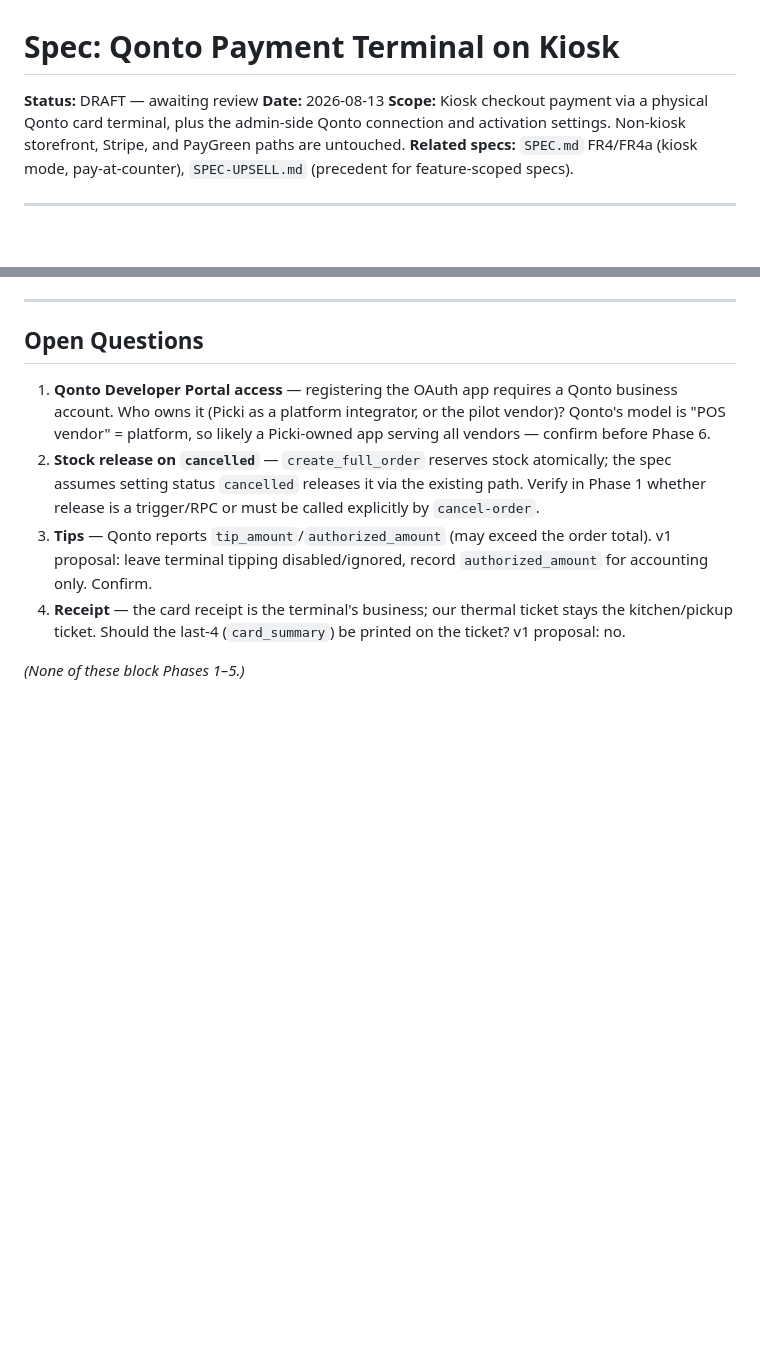
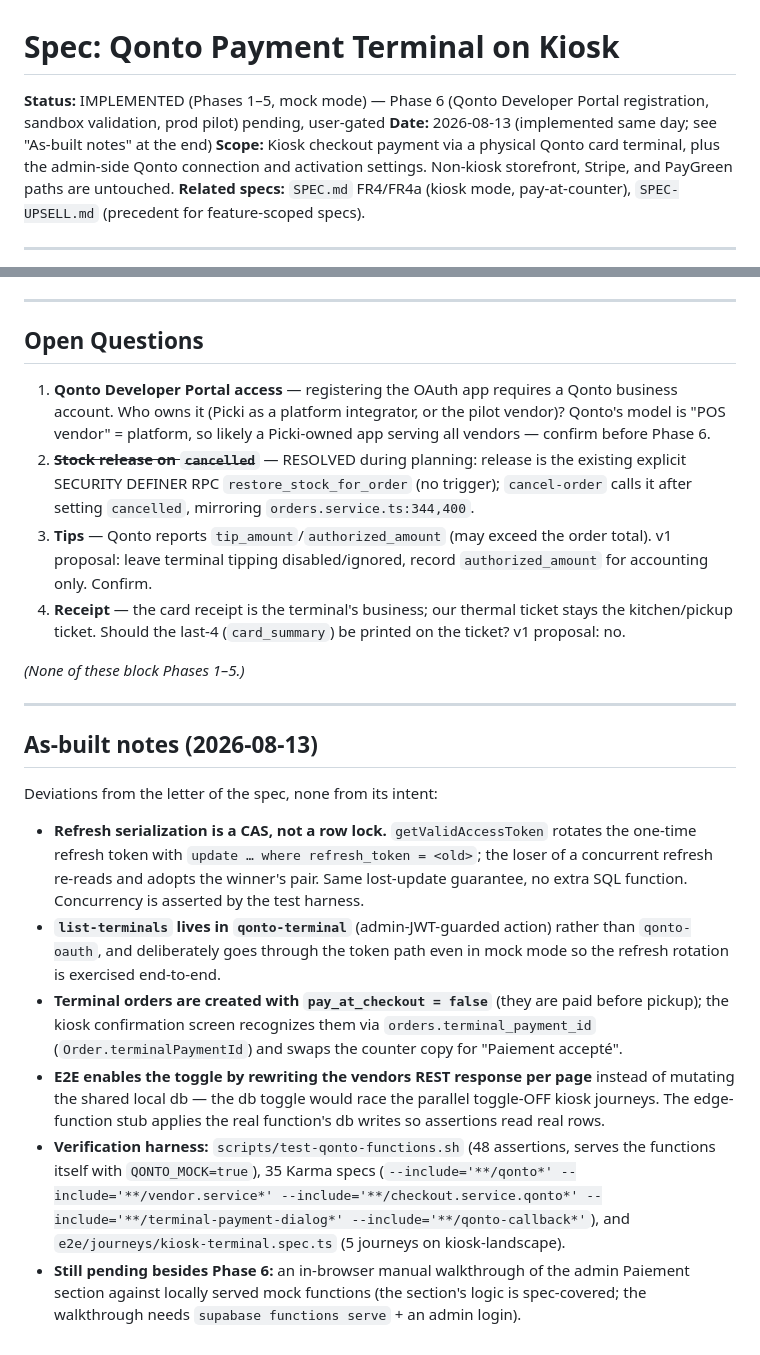
Before and after one commit to Githamza/picki2025, a Markdown page: SPEC-QONTO-TERMINAL.md, 2 parts joined by grey strips. GitHub-like rendering; blank space fills up the shorter version.

Commit message:
T14: docs + spec as-built notes for the Qonto terminal integration
Spec status flipped to implemented-pending-Phase-6, Open Question #2 marked
resolved, as-built deviations recorded (CAS rotation, list-terminals home,
pay_at_checkout=false on terminal orders, e2e rewrite strategy); CLAUDE.md
gains the two edge functions, the services, and the connections table.

Co-Authored-By: Claude Fable 5 <noreply@anthropic.com>

```diff
--- a/SPEC-QONTO-TERMINAL.md
+++ b/SPEC-QONTO-TERMINAL.md
@@ -1,7 +1,7 @@
 # Spec: Qonto Payment Terminal on Kiosk
 
-**Status:** DRAFT — awaiting review
-**Date:** 2026-08-13
+**Status:** IMPLEMENTED (Phases 1–5, mock mode) — Phase 6 (Qonto Developer Portal registration, sandbox validation, prod pilot) pending, user-gated
+**Date:** 2026-08-13 (implemented same day; see "As-built notes" at the end)
 **Scope:** Kiosk checkout payment via a physical Qonto card terminal, plus the admin-side Qonto connection and activation settings. Non-kiosk storefront, Stripe, and PayGreen paths are untouched.
 **Related specs:** `SPEC.md` FR4/FR4a (kiosk mode, pay-at-counter), `SPEC-UPSELL.md` (precedent for feature-scoped specs).
 
@@ -324,8 +324,21 @@ Phases 1–5 need no Qonto account at all (mock mode) — Phase 6 is the only ex
 ## Open Questions
 
 1. **Qonto Developer Portal access** — registering the OAuth app requires a Qonto business account. Who owns it (Picki as a platform integrator, or the pilot vendor)? Qonto's model is "POS vendor" = platform, so likely a Picki-owned app serving all vendors — confirm before Phase 6.
-2. **Stock release on `cancelled`** — `create_full_order` reserves stock atomically; the spec assumes setting status `cancelled` releases it via the existing path. Verify in Phase 1 whether release is a trigger/RPC or must be called explicitly by `cancel-order`.
+2. ~~**Stock release on `cancelled`**~~ — RESOLVED during planning: release is the existing explicit SECURITY DEFINER RPC `restore_stock_for_order` (no trigger); `cancel-order` calls it after setting `cancelled`, mirroring `orders.service.ts:344,400`.
 3. **Tips** — Qonto reports `tip_amount`/`authorized_amount` (may exceed the order total). v1 proposal: leave terminal tipping disabled/ignored, record `authorized_amount` for accounting only. Confirm.
 4. **Receipt** — the card receipt is the terminal's business; our thermal ticket stays the kitchen/pickup ticket. Should the last-4 (`card_summary`) be printed on the ticket? v1 proposal: no.
 
 *(None of these block Phases 1–5.)*
+
+---
+
+## As-built notes (2026-08-13)
+
+Deviations from the letter of the spec, none from its intent:
+
+- **Refresh serialization is a CAS, not a row lock.** `getValidAccessToken` rotates the one-time refresh token with `update … where refresh_token = <old>`; the loser of a concurrent refresh re-reads and adopts the winner's pair. Same lost-update guarantee, no extra SQL function. Concurrency is asserted by the test harness.
+- **`list-terminals` lives in `qonto-terminal`** (admin-JWT-guarded action) rather than `qonto-oauth`, and deliberately goes through the token path even in mock mode so the refresh rotation is exercised end-to-end.
+- **Terminal orders are created with `pay_at_checkout = false`** (they are paid before pickup); the kiosk confirmation screen recognizes them via `orders.terminal_payment_id` (`Order.terminalPaymentId`) and swaps the counter copy for "Paiement accepté".
+- **E2E enables the toggle by rewriting the vendors REST response per page** instead of mutating the shared local db — the db toggle would race the parallel toggle-OFF kiosk journeys. The edge-function stub applies the real function's db writes so assertions read real rows.
+- **Verification harness:** `scripts/test-qonto-functions.sh` (48 assertions, serves the functions itself with `QONTO_MOCK=true`), 35 Karma specs (`--include='**/qonto*' --include='**/vendor.service*' --include='**/checkout.service.qonto*' --include='**/terminal-payment-dialog*' --include='**/qonto-callback*'`), and `e2e/journeys/kiosk-terminal.spec.ts` (5 journeys on kiosk-landscape).
+- **Still pending besides Phase 6:** an in-browser manual walkthrough of the admin Paiement section against locally served mock functions (the section's logic is spec-covered; the walkthrough needs `supabase functions serve` + an admin login).
```
Also changed, not shown: CLAUDE.md (+5 -0 lines), tasks/todo.md (+2 -2 lines).
